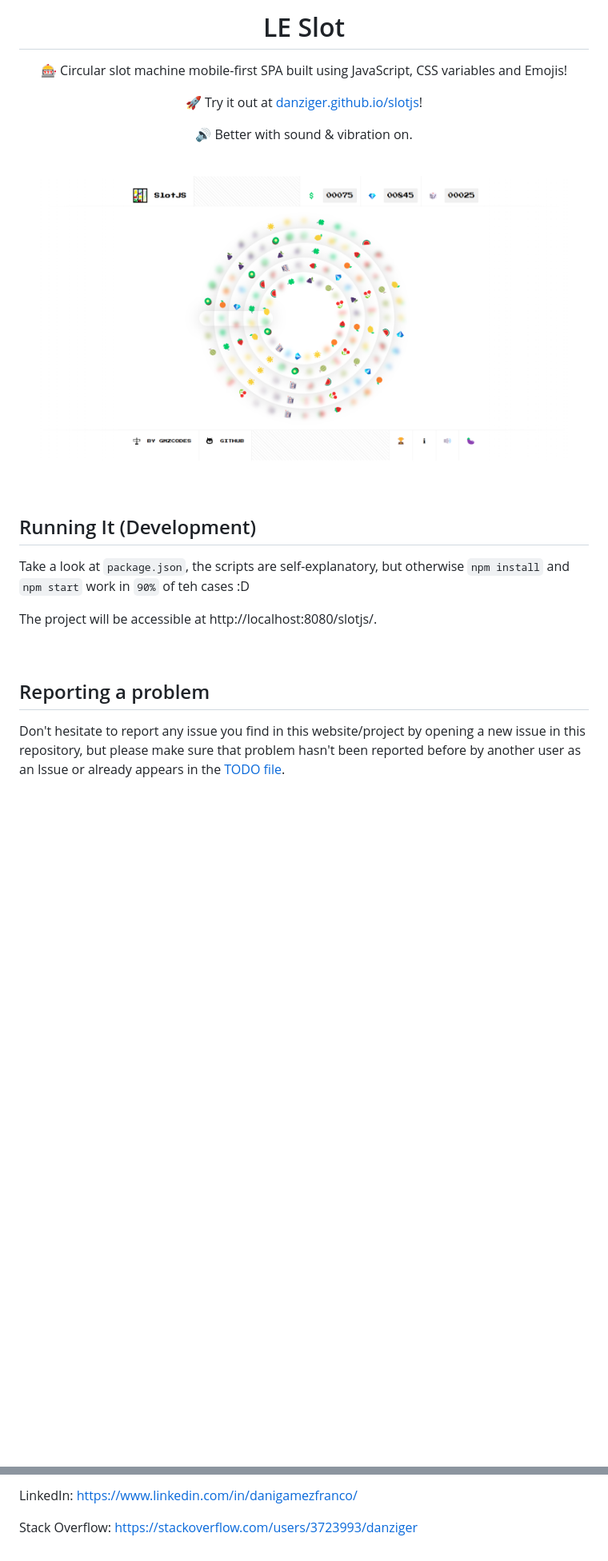
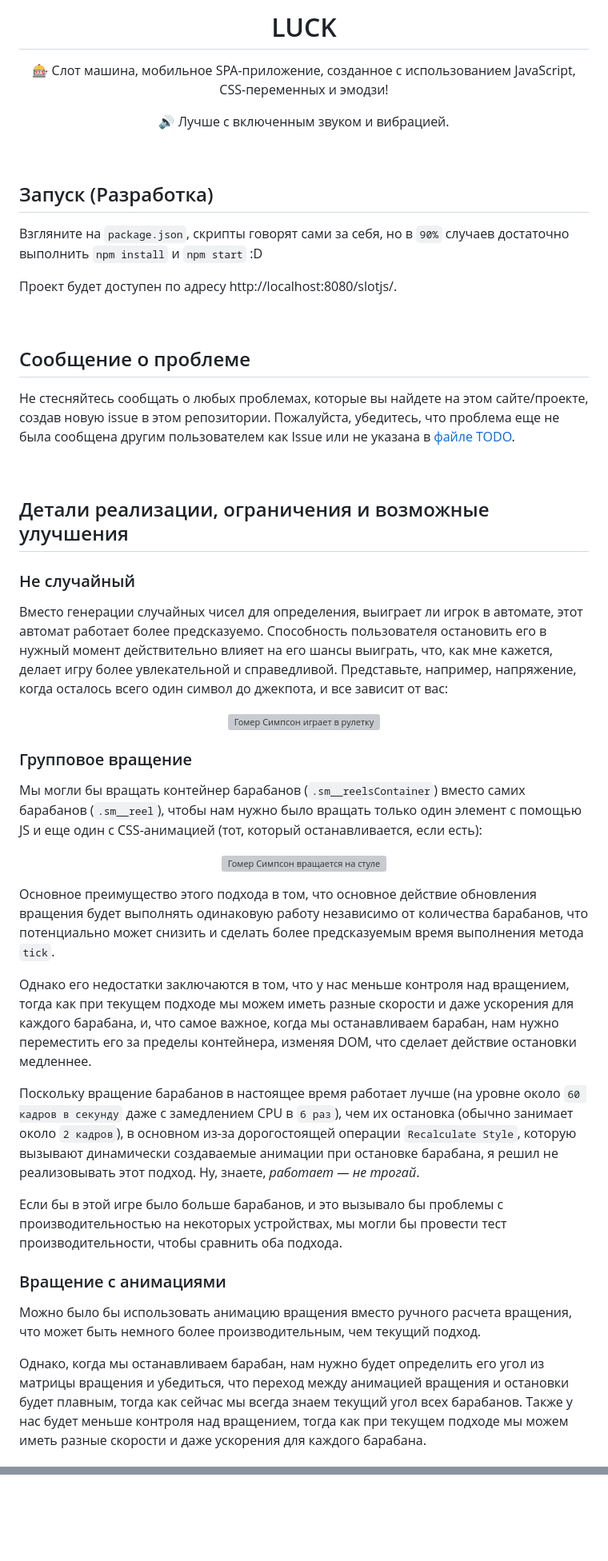
Before and after one commit to LEGamesTG/slotjs, a Markdown page: README.md, 2 parts joined by grey strips. Shown: that part at 80% size. Rendered like a GitHub page; blank space fills up the shorter version; grey boxes are pictures that could not be loaded.

```diff
--- a/README.md
+++ b/README.md
@@ -1,36 +1,60 @@
-<h1 align="center">LE Slot</h1>
+<h1 align="center">LUCK</h1>
 
 <p align="center">
-    🎰 Circular slot machine mobile-first SPA built using JavaScript, CSS variables and Emojis!
-</p><p align="center">
-    🚀 Try it out at <a href="https://danziger.github.io/slotjs">danziger.github.io/slotjs</a>!
-</p><p align="center">
-    🔊 Better with sound & vibration on.
+    🎰 Слот машина, мобильное SPA-приложение, созданное с использованием JavaScript, CSS-переменных и эмодзи!
+</p>
+<p align="center">
+    🔊 Лучше с включенным звуком и вибрацией.
 </p>
 
 <br />
 
+Запуск (Разработка)
+-------------------
 
-<p align="center">
-    <a href="https://danziger.github.io/slotjs" target="_blank">
-        <img src="./static/screenshots/slotjs.png" />
-    </a>
-</p>
+Взгляните на `package.json`, скрипты говорят сами за себя, но в `90%` случаев достаточно выполнить `npm install` и `npm start` :D
+
+Проект будет доступен по адресу http://localhost:8080/slotjs/.
 
 <br />
 
+Сообщение о проблеме
+--------------------
 
-Running It (Development)
-------------------------
-
-Take a look at `package.json`, the scripts are self-explanatory, but otherwise `npm install` and `npm start` work in `90%` of teh cases :D
-
-The project will be accessible at http://localhost:8080/slotjs/.
+Не стесняйтесь сообщать о любых проблемах, которые вы найдете на этом сайте/проекте, создав новую issue в этом репозитории. Пожалуйста, убедитесь, что проблема еще не была сообщена другим пользователем как Issue или не указана в [файле TODO](./TODO).
 
 <br />
 
+Детали реализации, ограничения и возможные улучшения
+----------------------------------------------------
 
-Reporting a problem
--------------------
+### Не случайный
 
-Don't hesitate to report any issue you find in this website/project by opening a new issue in this repository, but please make sure that problem hasn't been reported before by another user as an Issue or already appears in the [TODO file](./TODO).
+Вместо генерации случайных чисел для определения, выиграет ли игрок в автомате, этот автомат работает более предсказуемо. Способность пользователя остановить его в нужный момент действительно влияет на его шансы выиграть, что, как мне кажется, делает игру более увлекательной и справедливой. Представьте, например, напряжение, когда осталось всего один символ до джекпота, и все зависит от вас:
+
+<p align="center">
+    <img src="https://media2.giphy.com/media/xT5LMBHU0riscTRfXO/giphy.gif?cid=3640f6095c31f9a143544144495694c3" alt="Гомер Симпсон играет в рулетку" />
+</p>
+
+### Групповое вращение
+
+Мы могли бы вращать контейнер барабанов (`.sm__reelsContainer`) вместо самих барабанов (`.sm__reel`), чтобы нам нужно было вращать только один элемент с помощью JS и еще один с CSS-анимацией (тот, который останавливается, если есть):
+
+<p align="center">
+    <img src="https://media.giphy.com/media/qqtvGYCjDNwac/giphy.gif" alt="Гомер Симпсон вращается на стуле" />
+</p>
+
+Основное преимущество этого подхода в том, что основное действие обновления вращения будет выполнять одинаковую работу независимо от количества барабанов, что потенциально может снизить и сделать более предсказуемым время выполнения метода `tick`.
+
+Однако его недостатки заключаются в том, что у нас меньше контроля над вращением, тогда как при текущем подходе мы можем иметь разные скорости и даже ускорения для каждого барабана, и, что самое важное, когда мы останавливаем барабан, нам нужно переместить его за пределы контейнера, изменяя DOM, что сделает действие остановки медленнее.
+
+Поскольку вращение барабанов в настоящее время работает лучше (на уровне около `60 кадров в секунду` даже с замедлением CPU в `6 раз`), чем их остановка (обычно занимает около `2 кадров`), в основном из-за дорогостоящей операции `Recalculate Style`, которую вызывают динамически создаваемые анимации при остановке барабана, я решил не реализовывать этот подход. Ну, знаете, _работает — не трогай_.
+
+Если бы в этой игре было больше барабанов, и это вызывало бы проблемы с производительностью на некоторых устройствах, мы могли бы провести тест производительности, чтобы сравнить оба подхода.
+
+### Вращение с анимациями
+
+Можно было бы использовать анимацию вращения вместо ручного расчета вращения, что может быть немного более производительным, чем текущий подход.
+
+Однако, когда мы останавливаем барабан, нам нужно будет определить его угол из матрицы вращения и убедиться, что переход между анимацией вращения и остановки будет плавным, тогда как сейчас мы всегда знаем текущий угол всех барабанов. Также у нас будет меньше контроля над вращением, тогда как при текущем подходе мы можем иметь разные скорости и даже ускорения для каждого барабана.
+
@@ -158,3 +97,0 @@ Dani Gámez Franco
-LinkedIn: https://www.linkedin.com/in/danigamezfranco/
-
-Stack Overflow: https://stackoverflow.com/users/3723993/danziger
```
Also changed, not shown: other parts of README.md (+23 -107 lines).
